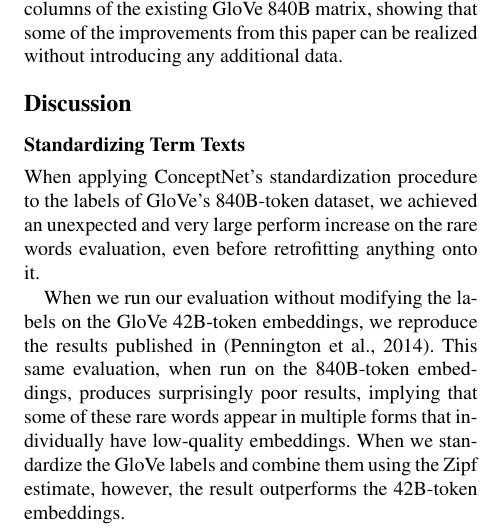
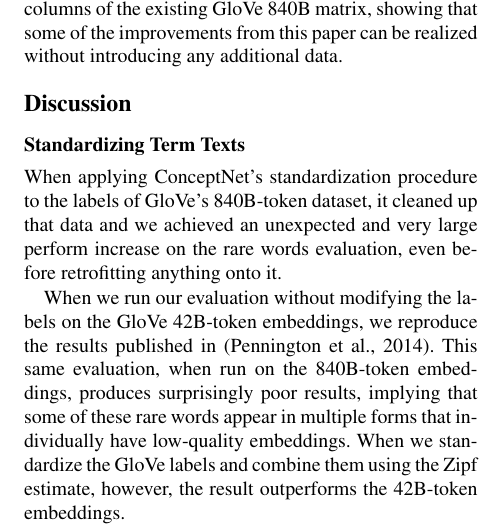
Before and after one commit to commonsense/conceptnet-numberbatch, a LaTeX paper (paper/wordsim_paper.tex): part of one column of page 8 of 10, cut so that both start at the same text. Compiled offline with pdfLaTeX.

Commit message:
mention cleaning up the data

```diff
--- a/paper/wordsim_paper.tex
+++ b/paper/wordsim_paper.tex
@@ -726,8 +726,9 @@ without introducing any additional data.
 \subsection{Standardizing Term Texts}
 
 When applying ConceptNet's standardization procedure to the labels of GloVe's
-840B-token dataset, we achieved an unexpected and very large perform increase on
-the rare words evaluation, even before retrofitting anything onto it.
+840B-token dataset, it cleaned up that data and we achieved an unexpected and
+very large perform increase on the rare words evaluation, even before
+retrofitting anything onto it.
 
 When we run our evaluation without modifying the labels on the GloVe 42B-token
 embeddings, we reproduce the results published in \cite{pennington2014glove}.
```
